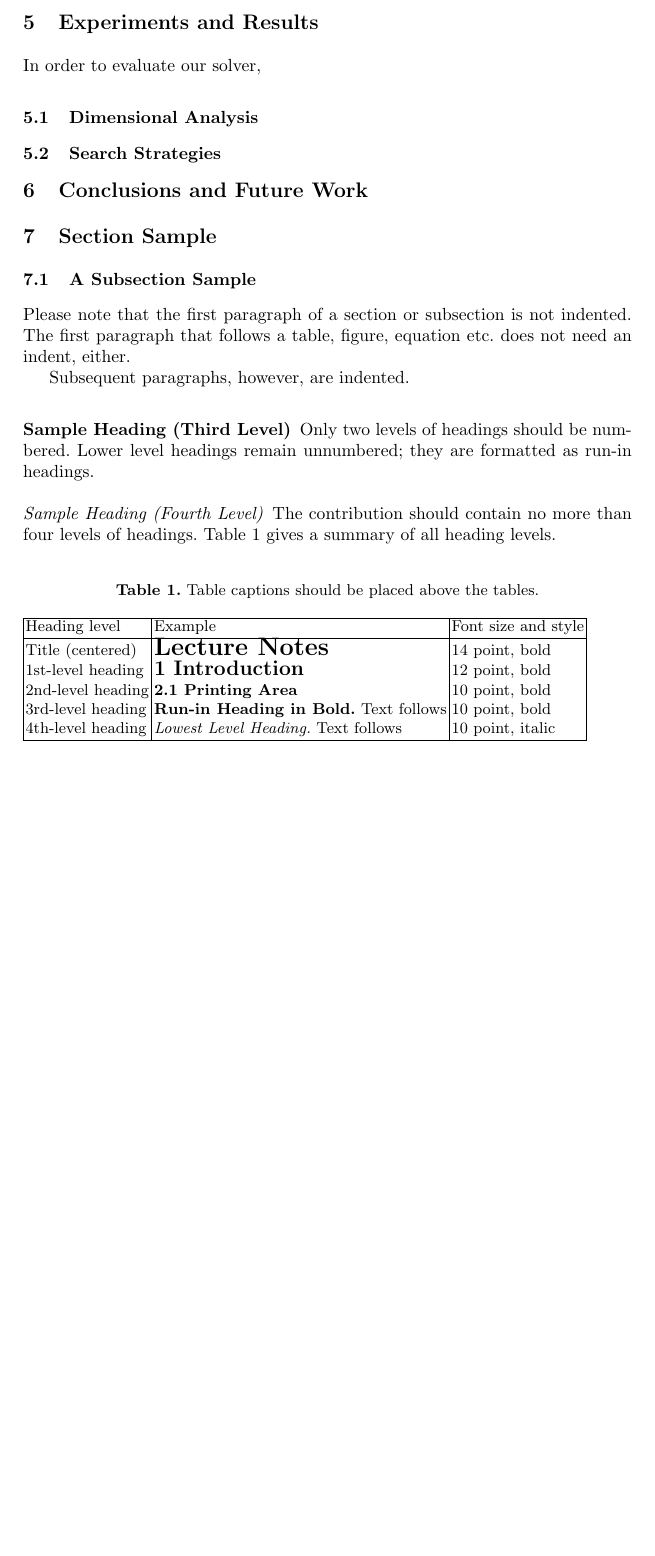
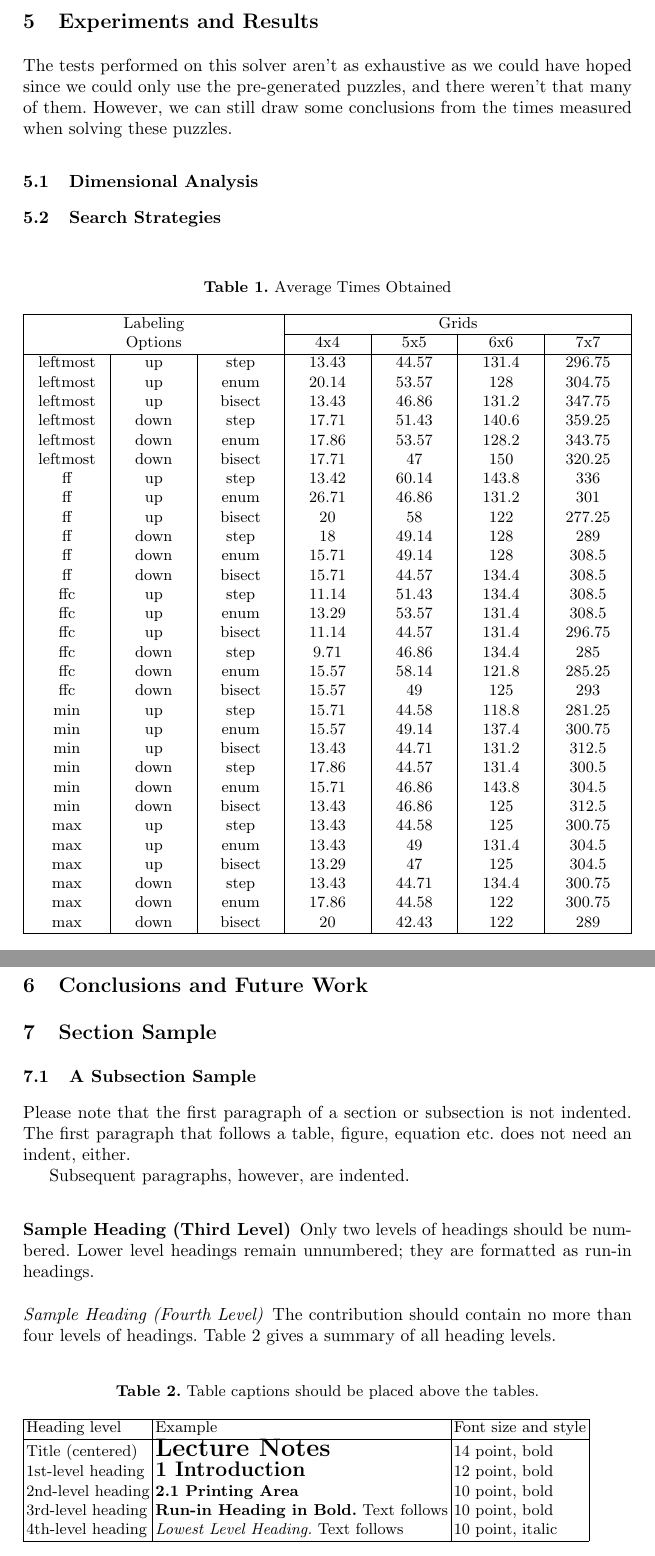
Before and after one commit to LeKinaSa/plog-talpa-trickytriple, a LaTeX paper (plog-proj2/docs/report.tex): part of page 4 of 5 before the commit and two parts of pages 4 and 5 of 6 after it, the two joined at a grey line, cut so that both start at the same text, the shorter picture padded with empty space. Compiled offline with pdfLaTeX.

Commit message:
Experiments and Results

```diff
--- a/plog-proj2/docs/report.tex
+++ b/plog-proj2/docs/report.tex
@@ -5,6 +5,9 @@
 \documentclass[runningheads]{llncs}
 
 \usepackage{graphicx}   % Images
+\usepackage{tabularx}   % Tables
+\newcolumntype{C}{>{\centering\arraybackslash}X} % Table uses all width and it's centered
+
 
 % If you use the hyperref package, please uncomment the following line
 % to display URLs in blue roman font according to Springer's eBook style:
@@ -125,11 +128,55 @@ To present the solution, we use two predicates from the file \textit{display.pl}
 \end{figure}
 
 \section{Experiments and Results}
-In order to evaluate our solver,
+The tests performed on this solver aren't as exhaustive as we could have hoped since
+    we could only use the pre-generated puzzles, and there weren't that many of them.
+However, we can still draw some conclusions from the times measured when solving these puzzles.
 
 \subsection{Dimensional Analysis}
 
 \subsection{Search Strategies}
+
+\begin{table}
+    \caption{Average Times Obtained} \label{tab1}
+    \begin{tabularx}{\textwidth}{|C|C|C|C|C|C|C|}
+        \hline
+        \multicolumn{3}{|c|}{Labeling} & \multicolumn{4}{|c|}{Grids} \\
+        \cline{4-7}
+        \multicolumn{3}{|c|}{Options} & 4x4 & 5x5 & 6x6 & 7x7 \\
+        \hline
+        leftmost & up   & step   & 13.43 & 44.57 & 131.4  & 296.75 \\
+        leftmost & up   & enum   & 20.14 & 53.57 & 128    & 304.75 \\
+        leftmost & up   & bisect & 13.43 & 46.86 & 131.2  & 347.75 \\
+        leftmost & down & step   & 17.71 & 51.43 & 140.6  & 359.25 \\
+        leftmost & down & enum   & 17.86 & 53.57 & 128.2  & 343.75 \\
+        leftmost & down & bisect & 17.71 & 47    & 150    & 320.25 \\
+        ff       & up   & step   & 13.42 & 60.14 & 143.8  & 336    \\
+        ff       & up   & enum   & 26.71 & 46.86 & 131.2  & 301    \\
+        ff       & up   & bisect & 20    & 58    & 122    & 277.25 \\
+        ff       & down & step   & 18    & 49.14 & 128    & 289    \\
+        ff       & down & enum   & 15.71 & 49.14 & 128    & 308.5  \\
+        ff       & down & bisect & 15.71 & 44.57 & 134.4  & 308.5  \\
+        ffc      & up   & step   & 11.14 & 51.43 & 134.4  & 308.5  \\
+        ffc      & up   & enum   & 13.29 & 53.57 & 131.4  & 308.5  \\
+        ffc      & up   & bisect & 11.14 & 44.57 & 131.4  & 296.75 \\
+        ffc      & down & step   &  9.71 & 46.86 & 134.4  & 285    \\
+        ffc      & down & enum   & 15.57 & 58.14 & 121.8  & 285.25 \\
+        ffc      & down & bisect & 15.57 & 49    & 125    & 293    \\
+        min      & up   & step   & 15.71 & 44.58 & 118.8  & 281.25 \\
+        min      & up   & enum   & 15.57 & 49.14 & 137.4  & 300.75 \\
+        min      & up   & bisect & 13.43 & 44.71 & 131.2  & 312.5  \\
+        min      & down & step   & 17.86 & 44.57 & 131.4  & 300.5  \\
+        min      & down & enum   & 15.71 & 46.86 & 143.8  & 304.5  \\
+        min      & down & bisect & 13.43 & 46.86 & 125    & 312.5  \\
+        max      & up   & step   & 13.43 & 44.58 & 125    & 300.75 \\
+        max      & up   & enum   & 13.43 & 49    & 131.4  & 304.5  \\
+        max      & up   & bisect & 13.29 & 47    & 125    & 304.5  \\
+        max      & down & step   & 13.43 & 44.71 & 134.4  & 300.75 \\
+        max      & down & enum   & 17.86 & 44.58 & 122    & 300.75 \\
+        max      & down & bisect & 20    & 42.43 & 122    & 289    \\
+        \hline
+    \end{tabularx}
+\end{table}
 
 \section{Conclusions and Future Work}
 
```
Also changed, not shown: plog-proj2/docs/img/search strategies.png (deleted), plog-proj2/docs/img/search_strategies.png (added), plog-proj2/docs/report.pdf, 1 other file.
